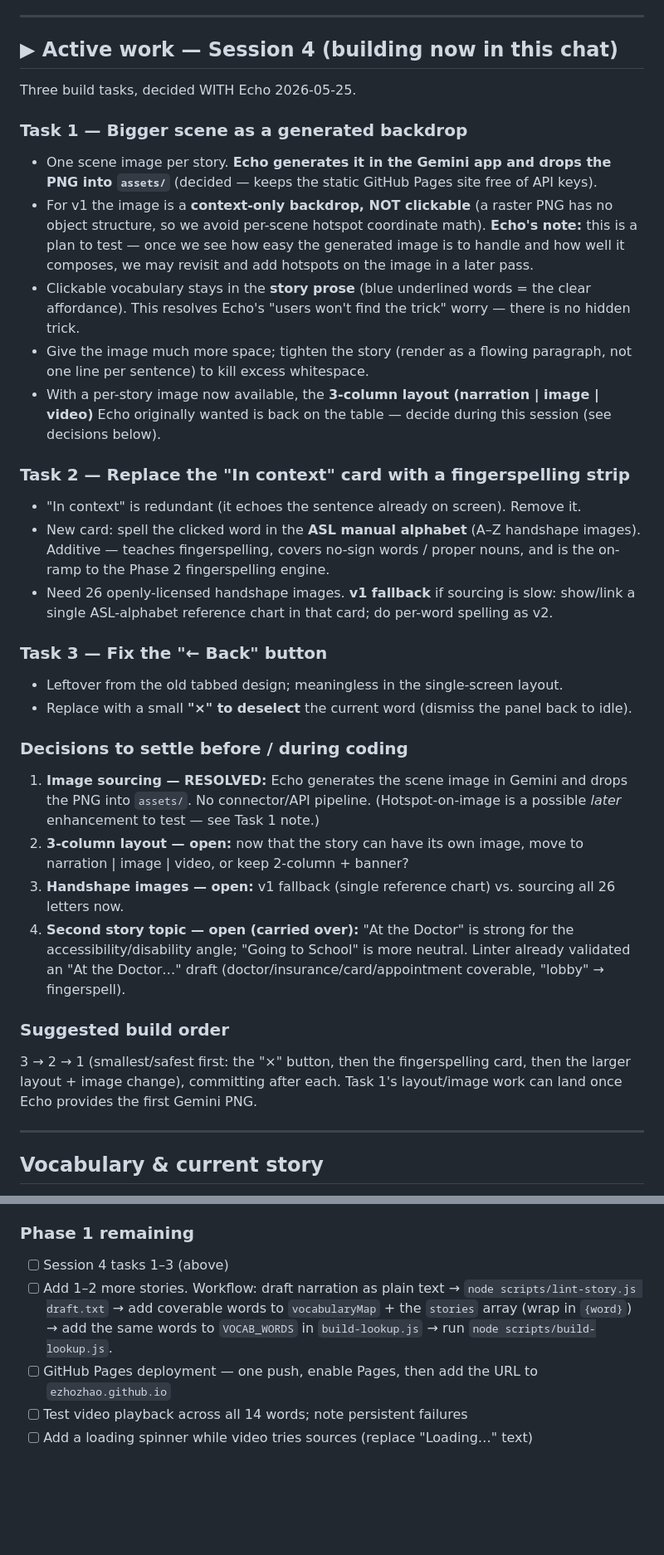
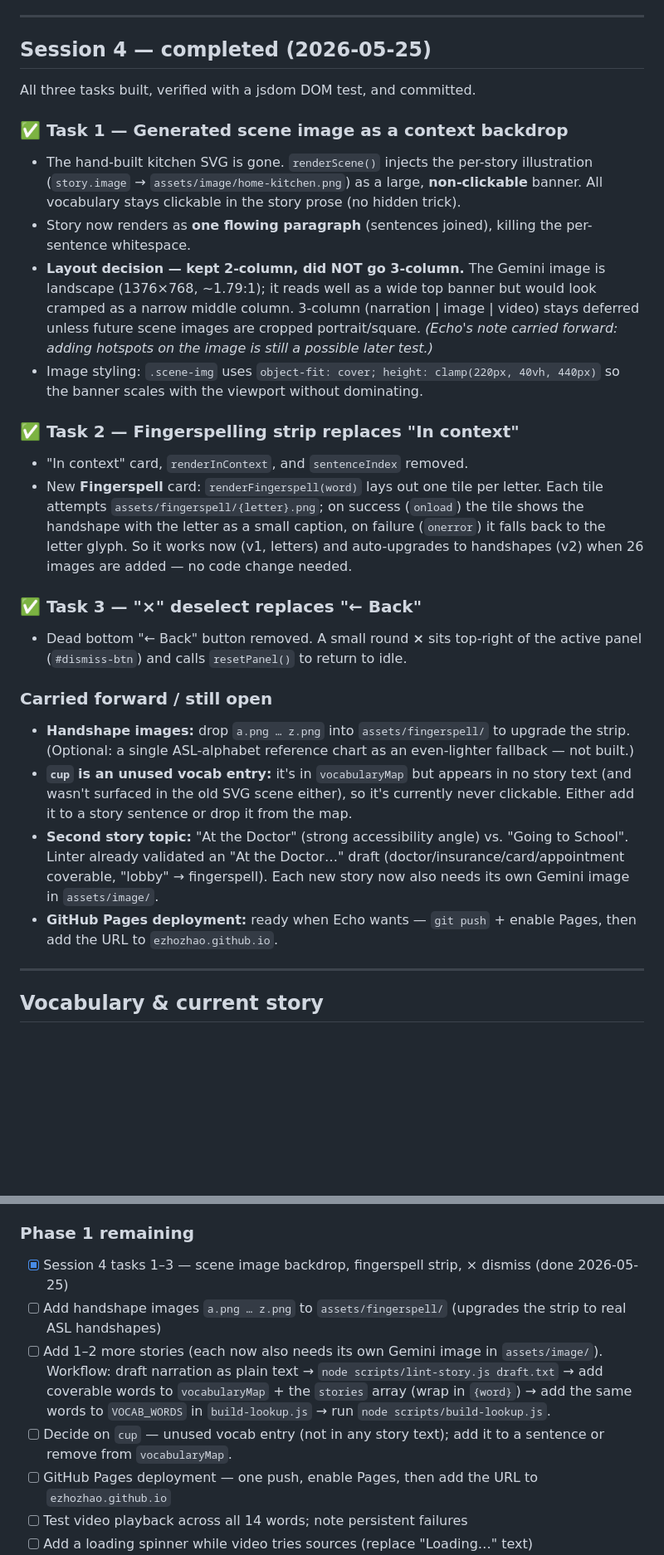
Before and after one commit to EchoZhao1998/asl-context-learning, a Markdown page: HANDOVER.md, 2 parts joined by grey strips. Shown at 83% size. Drawn GitHub-style; blank space fills up the shorter version.

Commit message:
Docs: close out Session 4 in HANDOVER (tasks 1-3 done, decisions + carry-forward)

```diff
--- a/HANDOVER.md
+++ b/HANDOVER.md
@@ -52,34 +53,28 @@ d0c4f2e Claude first draft
 
 ---
 
-## ▶ Active work — Session 4 (building now in this chat)
+## Session 4 — completed (2026-05-25)
 
-Three build tasks, decided WITH Echo 2026-05-25.
+All three tasks built, verified with a jsdom DOM test, and committed.
 
-### Task 1 — Bigger scene as a generated backdrop
-- One scene image per story. **Echo generates it in the Gemini app and drops the PNG into `assets/`** (decided — keeps the static GitHub Pages site free of API keys).
-- For v1 the image is a **context-only backdrop, NOT clickable** (a raster PNG has no object structure, so we avoid per-scene hotspot coordinate math). **Echo's note:** this is a plan to test — once we see how easy the generated image is to handle and how well it composes, we may revisit and add hotspots on the image in a later pass.
-- Clickable vocabulary stays in the **story prose** (blue underlined words = the clear affordance). This resolves Echo's "users won't find the trick" worry — there is no hidden trick.
-- Give the image much more space; tighten the story (render as a flowing paragraph, not one line per sentence) to kill excess whitespace.
-- With a per-story image now available, the **3-column layout (narration | image | video)** Echo originally wanted is back on the table — decide during this session (see decisions below).
+### ✅ Task 1 — Generated scene image as a context backdrop
+- The hand-built kitchen SVG is gone. `renderScene()` injects the per-story illustration (`story.image` → `assets/image/home-kitchen.png`) as a large, **non-clickable** banner. All vocabulary stays clickable in the story prose (no hidden trick).
+- Story now renders as **one flowing paragraph** (sentences joined), killing the per-sentence whitespace.
+- **Layout decision — kept 2-column, did NOT go 3-column.** The Gemini image is landscape (1376×768, ~1.79:1); it reads well as a wide top banner but would look cramped as a narrow middle column. 3-column (narration | image | video) stays deferred unless future scene images are cropped portrait/square. *(Echo's note carried forward: adding hotspots on the image is still a possible later test.)*
+- Image styling: `.scene-img` uses `object-fit: cover; height: clamp(220px, 40vh, 440px)` so the banner scales with the viewport without dominating.
 
-### Task 2 — Replace the "In context" card with a fingerspelling strip
-- "In context" is redundant (it echoes the sentence already on screen). Remove it.
-- New card: spell the clicked word in the **ASL manual alphabet** (A–Z handshape images). Additive — teaches fingerspelling, covers no-sign words / proper nouns, and is the on-ramp to the Phase 2 fingerspelling engine.
-- Need 26 openly-licensed handshape images. **v1 fallback** if sourcing is slow: show/link a single ASL-alphabet reference chart in that card; do per-word spelling as v2.
+### ✅ Task 2 — Fingerspelling strip replaces "In context"
+- "In context" card, `renderInContext`, and `sentenceIndex` removed.
+- New **Fingerspell** card: `renderFingerspell(word)` lays out one tile per letter. Each tile attempts `assets/fingerspell/{letter}.png`; on success (`onload`) the tile shows the handshape with the letter as a small caption, on failure (`onerror`) it falls back to the letter glyph. So it works now (v1, letters) and auto-upgrades to handshapes (v2) when 26 images are added — no code change needed.
 
-### Task 3 — Fix the "← Back" button
-- Leftover from the old tabbed design; meaningless in the single-screen layout.
-- Replace with a small **"×" to deselect** the current word (dismiss the panel back to idle).
+### ✅ Task 3 — "×" deselect replaces "← Back"
+- Dead bottom "← Back" button removed. A small round **×** sits top-right of the active panel (`#dismiss-btn`) and calls `resetPanel()` to return to idle.
 
-### Decisions to settle before / during coding
-1. **Image sourcing — RESOLVED:** Echo generates the scene image in Gemini and drops the PNG into `assets/`. No connector/API pipeline. (Hotspot-on-image is a possible *later* enhancement to test — see Task 1 note.)
-2. **3-column layout — open:** now that the story can have its own image, move to narration | image | video, or keep 2-column + banner?
-3. **Handshape images — open:** v1 fallback (single reference chart) vs. sourcing all 26 letters now.
-4. **Second story topic — open (carried over):** "At the Doctor" is strong for the accessibility/disability angle; "Going to School" is more neutral. Linter already validated an "At the Doctor…" draft (doctor/insurance/card/appointment coverable, "lobby" → fingerspell).
-
-### Suggested build order
-3 → 2 → 1 (smallest/safest first: the "×" button, then the fingerspelling card, then the larger layout + image change), committing after each. Task 1's layout/image work can land once Echo provides the first Gemini PNG.
+### Carried forward / still open
+- **Handshape images:** drop `a.png … z.png` into `assets/fingerspell/` to upgrade the strip. (Optional: a single ASL-alphabet reference chart as an even-lighter fallback — not built.)
+- **`cup` is an unused vocab entry:** it's in `vocabularyMap` but appears in no story text (and wasn't surfaced in the old SVG scene either), so it's currently never clickable. Either add it to a story sentence or drop it from the map.
+- **Second story topic:** "At the Doctor" (strong accessibility angle) vs. "Going to School". Linter already validated an "At the Doctor…" draft (doctor/insurance/card/appointment coverable, "lobby" → fingerspell). Each new story now also needs its own Gemini image in `assets/image/`.
+- **GitHub Pages deployment:** ready when Echo wants — `git push` + enable Pages, then add the URL to `ezhozhao.github.io`.
 
 ---
 
@@ -119,8 +114,10 @@ Three build tasks, decided WITH Echo 2026-05-25.
 - [x] Video fallback chain across multiple WLASL sources
 
 ### Phase 1 remaining
-- [ ] Session 4 tasks 1–3 (above)
-- [ ] Add 1–2 more stories. Workflow: draft narration as plain text → `node scripts/lint-story.js draft.txt` → add coverable words to `vocabularyMap` + the `stories` array (wrap in `{word}`) → add the same words to `VOCAB_WORDS` in `build-lookup.js` → run `node scripts/build-lookup.js`.
+- [x] Session 4 tasks 1–3 — scene image backdrop, fingerspell strip, × dismiss (done 2026-05-25)
+- [ ] Add handshape images `a.png … z.png` to `assets/fingerspell/` (upgrades the strip to real ASL handshapes)
+- [ ] Add 1–2 more stories (each now also needs its own Gemini image in `assets/image/`). Workflow: draft narration as plain text → `node scripts/lint-story.js draft.txt` → add coverable words to `vocabularyMap` + the `stories` array (wrap in `{word}`) → add the same words to `VOCAB_WORDS` in `build-lookup.js` → run `node scripts/build-lookup.js`.
+- [ ] Decide on `cup` — unused vocab entry (not in any story text); add it to a sentence or remove from `vocabularyMap`.
 - [ ] GitHub Pages deployment — one push, enable Pages, then add the URL to `ezhozhao.github.io`
 - [ ] Test video playback across all 14 words; note persistent failures
 - [ ] Add a loading spinner while video tries sources (replace "Loading…" text)
```
Also changed, not shown: other parts of HANDOVER.md (+17 -14 lines).
